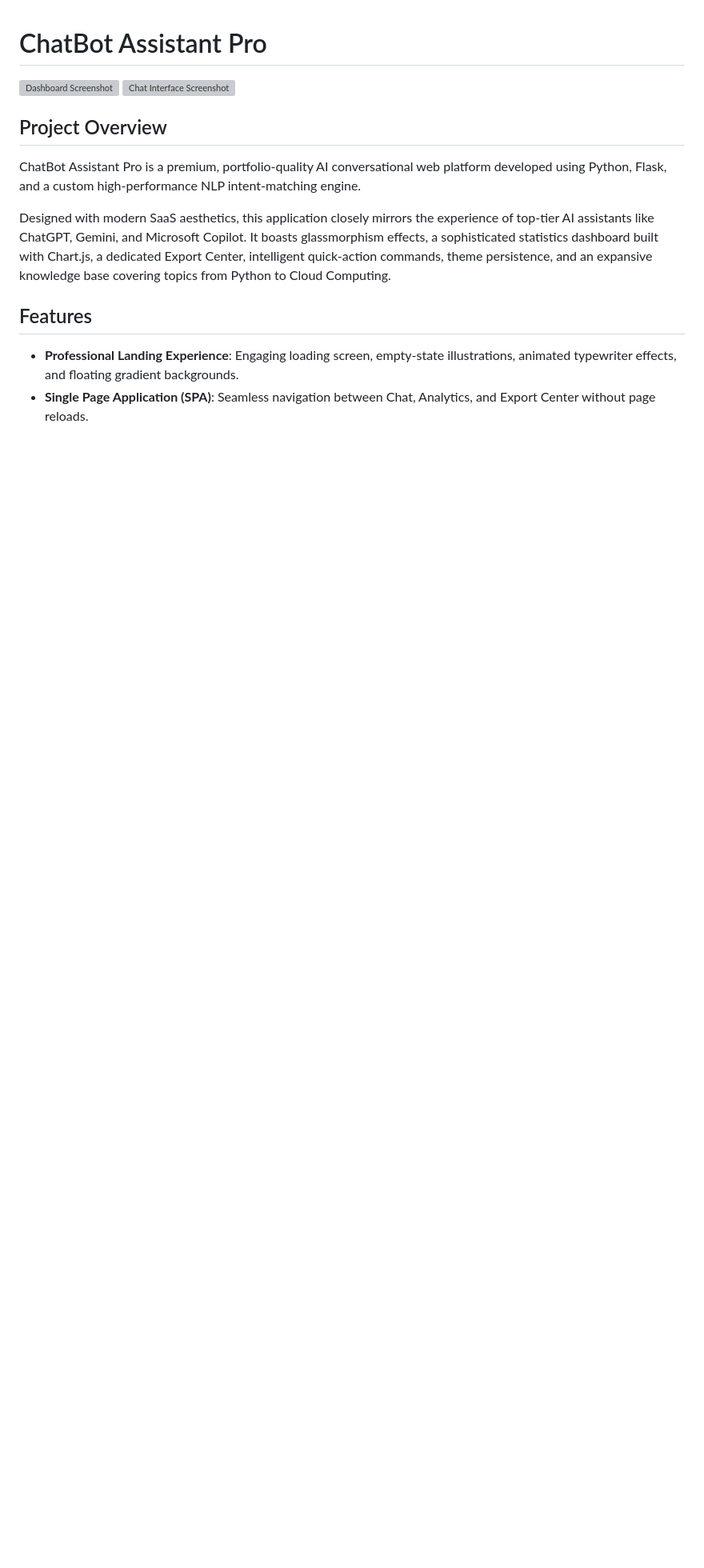
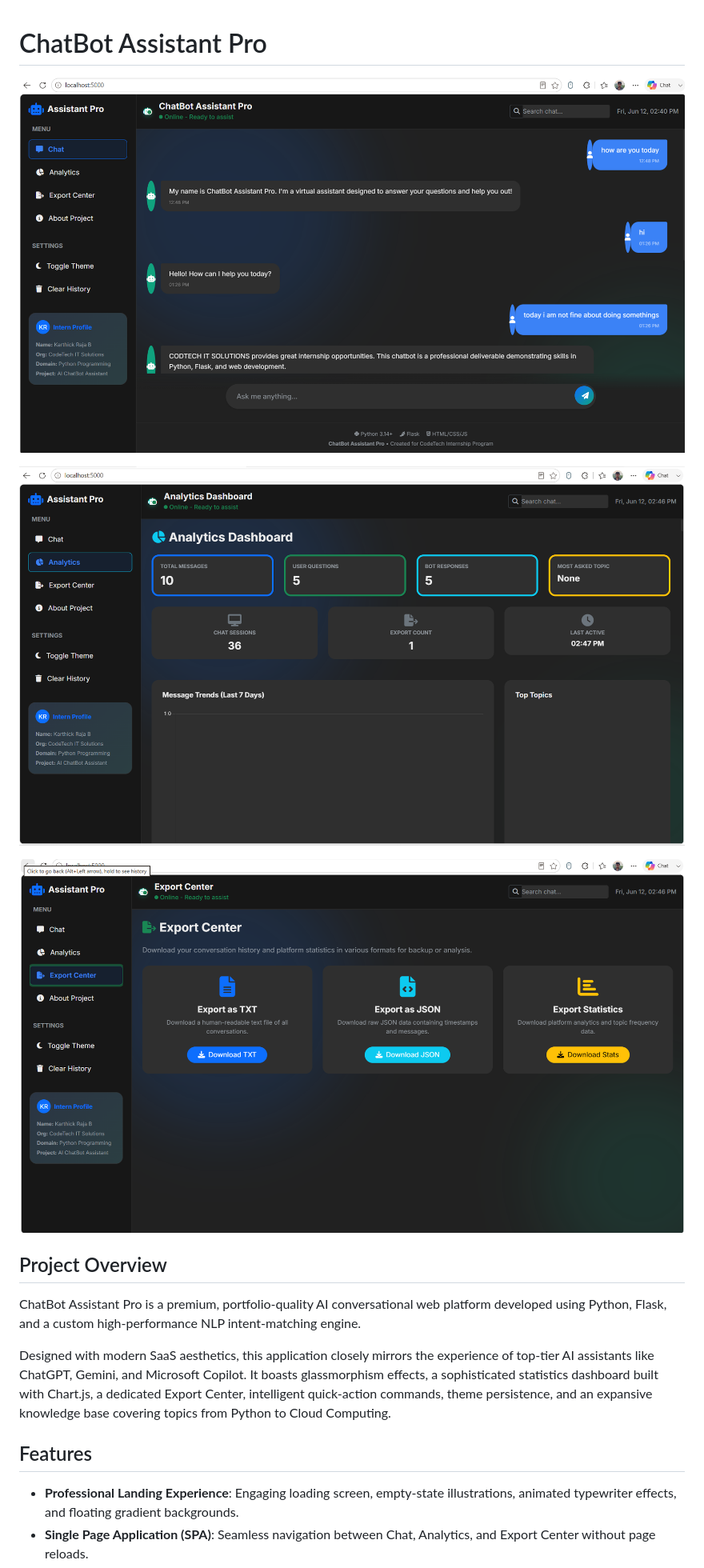
Before and after one commit to karthickrajab897-cyber/ChatBot-Assistant-Pro, a Markdown page: README.md, the part around the change. Shown at 80% size. Drawn GitHub-style; blank space fills up the shorter version; grey boxes are pictures that could not be loaded.

```diff
--- a/README.md
+++ b/README.md
@@ -1,7 +1,10 @@
 # ChatBot Assistant Pro
 
-![Dashboard Screenshot](screenshots/1_Dashboard.png)
-![Chat Interface Screenshot](screenshots/2_ChatInterface.png)
+![Chat Interface](ChatInterface.png.png)
+
+![Analytics Dashboard](_Analytics.png.png)
+
+![Export Center](_ExportCenter.png.png)
 
 ## Project Overview
 ChatBot Assistant Pro is a premium, portfolio-quality AI conversational web platform developed using Python, Flask, and a custom high-performance NLP intent-matching engine.
```
